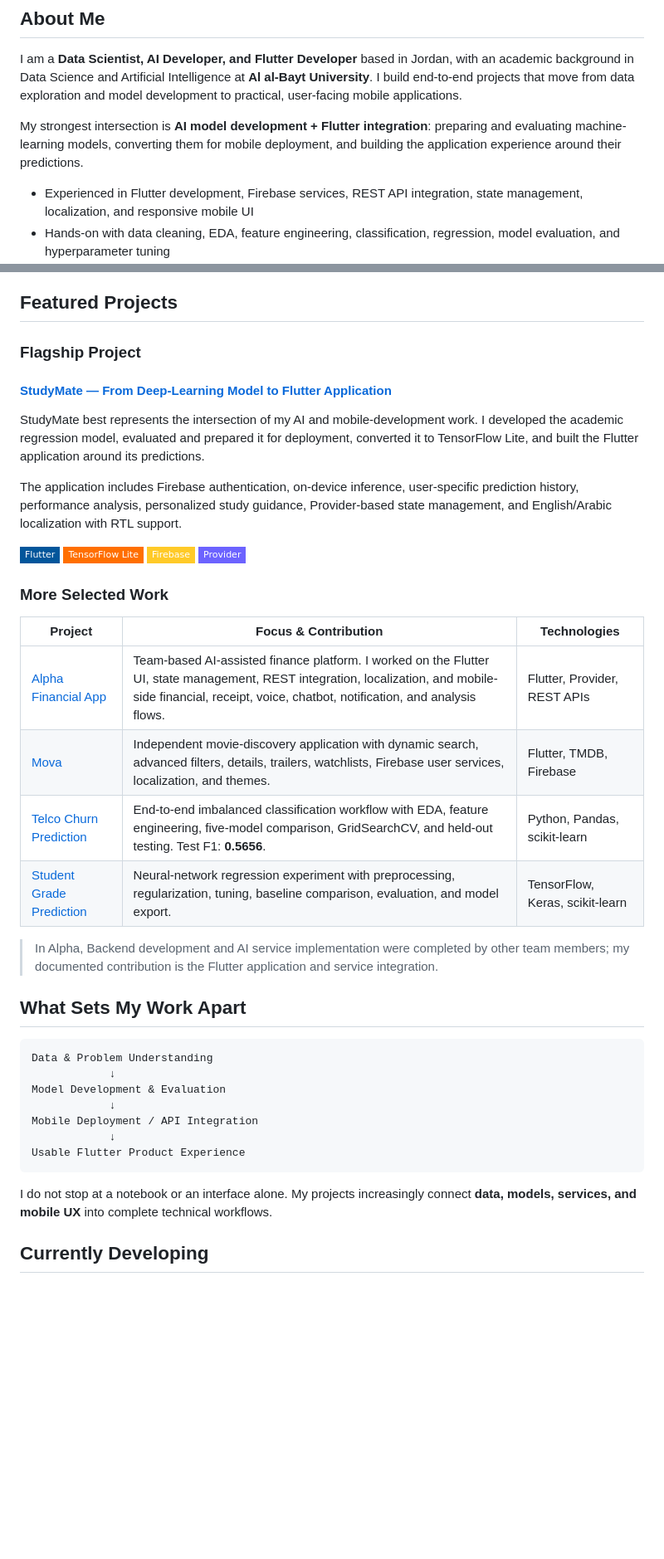
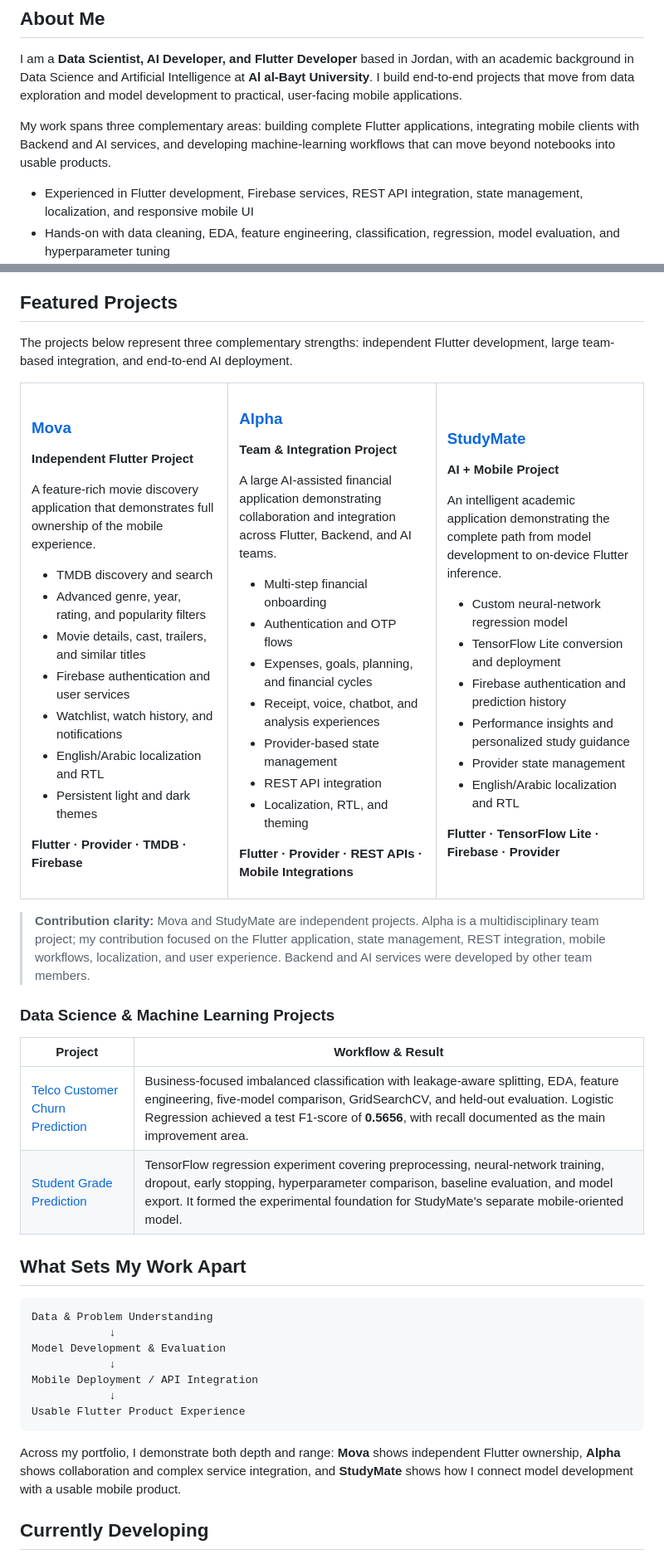
Before and after one commit to mariamsawwa12/mariamsawwa12, a Markdown page: README.md, 2 parts joined by grey strips. Shown at 83% size. GitHub-like rendering; badges without logos; blank space fills up the shorter version.

Commit message:
Reframe featured projects around Flutter, teamwork, and AI strengths

````diff
--- a/README.md
+++ b/README.md
@@ -13,7 +13,7 @@
 
 I am a **Data Scientist, AI Developer, and Flutter Developer** based in Jordan, with an academic background in Data Science and Artificial Intelligence at **Al al-Bayt University**. I build end-to-end projects that move from data exploration and model development to practical, user-facing mobile applications.
 
-My strongest intersection is **AI model development + Flutter integration**: preparing and evaluating machine-learning models, converting them for mobile deployment, and building the application experience around their predictions.
+My work spans three complementary areas: building complete Flutter applications, integrating mobile clients with Backend and AI services, and developing machine-learning workflows that can move beyond notebooks into usable products.
 
 - Experienced in Flutter development, Firebase services, REST API integration, state management, localization, and responsive mobile UI
 - Hands-on with data cleaning, EDA, feature engineering, classification, regression, model evaluation, and hyperparameter tuning
@@ -60,31 +60,77 @@ My strongest intersection is **AI model development + Flutter integration**: pre
 
 ## Featured Projects
 
-### Flagship Project
+The projects below represent three complementary strengths: independent Flutter development, large team-based integration, and end-to-end AI deployment.
 
-#### [StudyMate — From Deep-Learning Model to Flutter Application](https://github.com/mariamsawwa12/studymate-showcase)
+<table>
+<tr>
+<td width="33%" valign="top">
 
-StudyMate best represents the intersection of my AI and mobile-development work. I developed the academic regression model, evaluated and prepared it for deployment, converted it to TensorFlow Lite, and built the Flutter application around its predictions.
+### [Mova](https://github.com/mariamsawwa12/mova_app)
 
-The application includes Firebase authentication, on-device inference, user-specific prediction history, performance analysis, personalized study guidance, Provider-based state management, and English/Arabic localization with RTL support.
+**Independent Flutter Project**
 
-<p>
-<img src="https://img.shields.io/badge/Flutter-02569B?style=flat-square&logo=flutter&logoColor=white" alt="Flutter" />
-<img src="https://img.shields.io/badge/TensorFlow_Lite-FF6F00?style=flat-square&logo=tensorflow&logoColor=white" alt="TensorFlow Lite" />
-<img src="https://img.shields.io/badge/Firebase-FFCA28?style=flat-square&logo=firebase&logoColor=black" alt="Firebase" />
-<img src="https://img.shields.io/badge/Provider-6C63FF?style=flat-square" alt="Provider" />
-</p>
+A feature-rich movie discovery application that demonstrates full ownership of the mobile experience.
 
-### More Selected Work
+- TMDB discovery and search
+- Advanced genre, year, rating, and popularity filters
+- Movie details, cast, trailers, and similar titles
+- Firebase authentication and user services
+- Watchlist, watch history, and notifications
+- English/Arabic localization and RTL
+- Persistent light and dark themes
 
-| Project | Focus & Contribution | Technologies |
-| --- | --- | --- |
-| [Alpha Financial App](https://github.com/mariamsawwa12/alpha-financial-app) | Team-based AI-assisted finance platform. I worked on the Flutter UI, state management, REST integration, localization, and mobile-side financial, receipt, voice, chatbot, notification, and analysis flows. | Flutter, Provider, REST APIs |
-| [Mova](https://github.com/mariamsawwa12/mova_app) | Independent movie-discovery application with dynamic search, advanced filters, details, trailers, watchlists, Firebase user services, localization, and themes. | Flutter, TMDB, Firebase |
-| [Telco Churn Prediction](https://github.com/mariamsawwa12/telco-customer-churn-prediction) | End-to-end imbalanced classification workflow with EDA, feature engineering, five-model comparison, GridSearchCV, and held-out testing. Test F1: **0.5656**. | Python, Pandas, scikit-learn |
-| [Student Grade Prediction](https://github.com/mariamsawwa12/student-grade-prediction) | Neural-network regression experiment with preprocessing, regularization, tuning, baseline comparison, evaluation, and model export. | TensorFlow, Keras, scikit-learn |
+**Flutter · Provider · TMDB · Firebase**
 
-> In Alpha, Backend development and AI service implementation were completed by other team members; my documented contribution is the Flutter application and service integration.
+</td>
+<td width="33%" valign="top">
+
+### [Alpha](https://github.com/mariamsawwa12/alpha-financial-app)
+
+**Team & Integration Project**
+
+A large AI-assisted financial application demonstrating collaboration and integration across Flutter, Backend, and AI teams.
+
+- Multi-step financial onboarding
+- Authentication and OTP flows
+- Expenses, goals, planning, and financial cycles
+- Receipt, voice, chatbot, and analysis experiences
+- Provider-based state management
+- REST API integration
+- Localization, RTL, and theming
+
+**Flutter · Provider · REST APIs · Mobile Integrations**
+
+</td>
+<td width="33%" valign="top">
+
+### [StudyMate](https://github.com/mariamsawwa12/studymate-showcase)
+
+**AI + Mobile Project**
+
+An intelligent academic application demonstrating the complete path from model development to on-device Flutter inference.
+
+- Custom neural-network regression model
+- TensorFlow Lite conversion and deployment
+- Firebase authentication and prediction history
+- Performance insights and personalized study guidance
+- Provider state management
+- English/Arabic localization and RTL
+
+**Flutter · TensorFlow Lite · Firebase · Provider**
+
+</td>
+</tr>
+</table>
+
+> **Contribution clarity:** Mova and StudyMate are independent projects. Alpha is a multidisciplinary team project; my contribution focused on the Flutter application, state management, REST integration, mobile workflows, localization, and user experience. Backend and AI services were developed by other team members.
+
+### Data Science & Machine Learning Projects
+
+| Project | Workflow & Result |
+| --- | --- |
+| [Telco Customer Churn Prediction](https://github.com/mariamsawwa12/telco-customer-churn-prediction) | Business-focused imbalanced classification with leakage-aware splitting, EDA, feature engineering, five-model comparison, GridSearchCV, and held-out evaluation. Logistic Regression achieved a test F1-score of **0.5656**, with recall documented as the main improvement area. |
+| [Student Grade Prediction](https://github.com/mariamsawwa12/student-grade-prediction) | TensorFlow regression experiment covering preprocessing, neural-network training, dropout, early stopping, hyperparameter comparison, baseline evaluation, and model export. It formed the experimental foundation for StudyMate's separate mobile-oriented model. |
 
 ## What Sets My Work Apart
 
@@ -98,7 +144,7 @@ Mobile Deployment / API Integration
 Usable Flutter Product Experience
 ```
 
-I do not stop at a notebook or an interface alone. My projects increasingly connect **data, models, services, and mobile UX** into complete technical workflows.
+Across my portfolio, I demonstrate both depth and range: **Mova** shows independent Flutter ownership, **Alpha** shows collaboration and complex service integration, and **StudyMate** shows how I connect model development with a usable mobile product.
 
 ## Currently Developing
 
````
